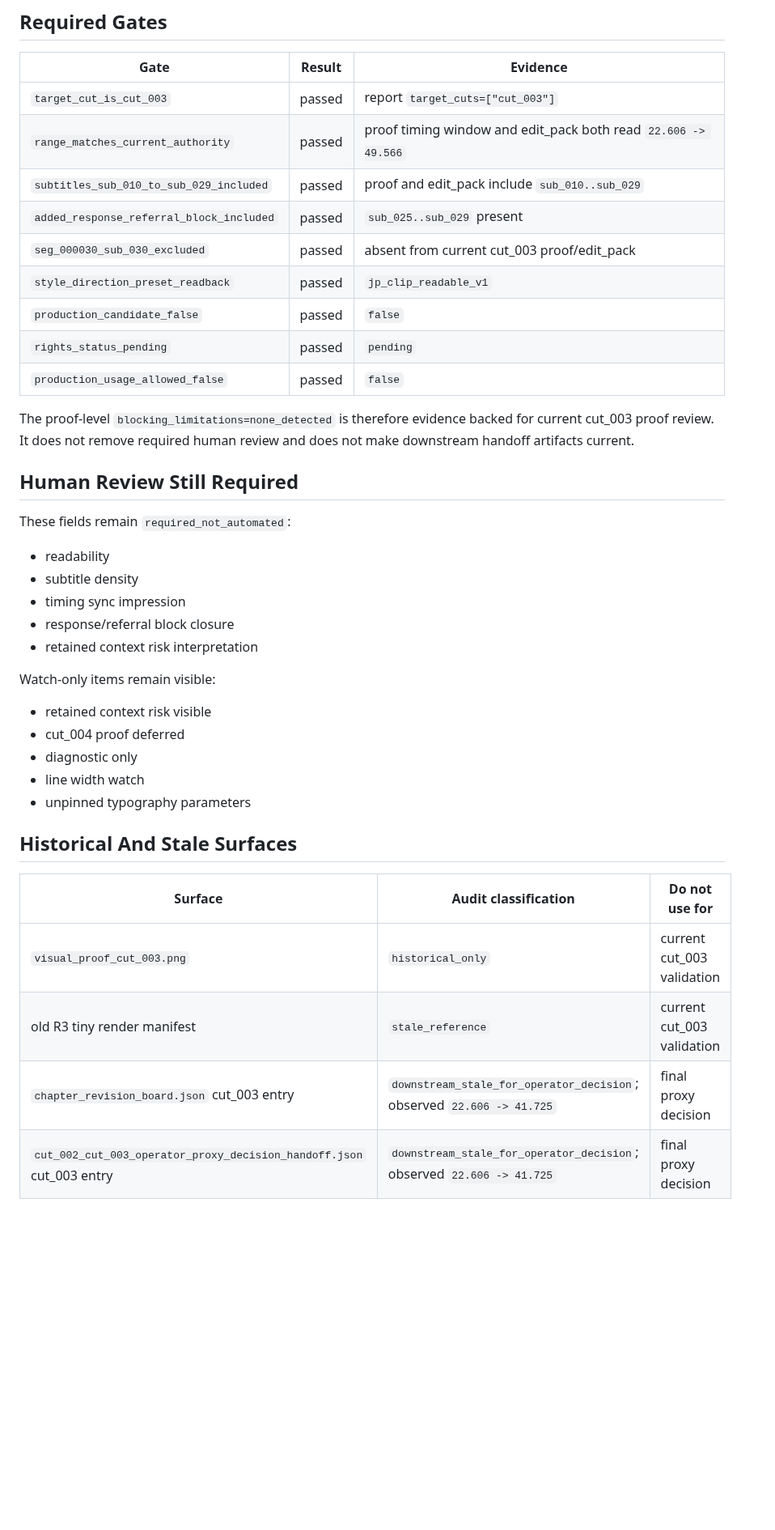
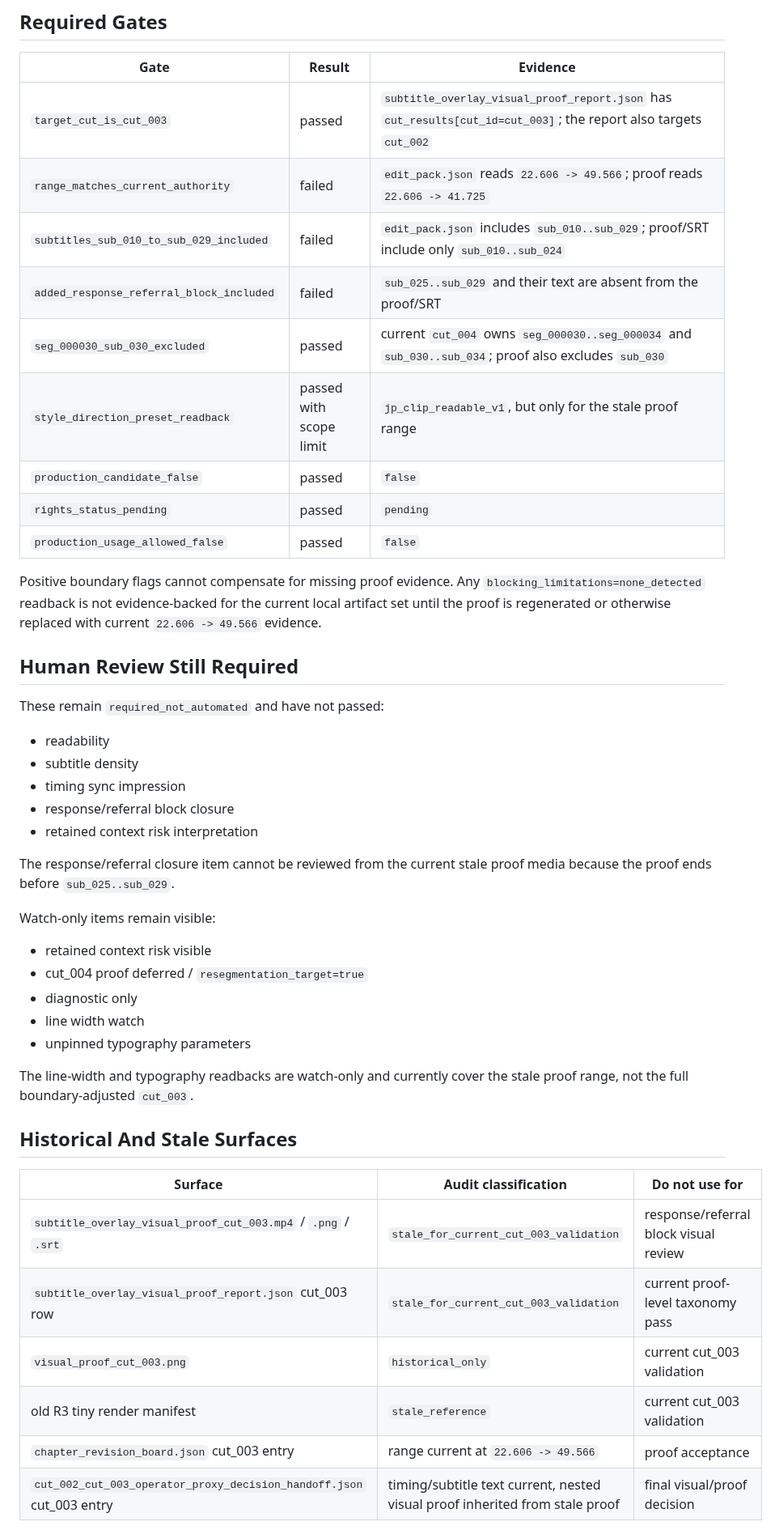
Before and after one commit to YuShimoji/ClipPipeGen, a Markdown page: docs/CUT_003_REVIEW_CONTRACT_TAXONOMY_AUDIT.md, the part around one of its changes. Shown at 81% size. Drawn GitHub-style; blank space fills up the shorter version.

```diff
--- a/docs/CUT_003_REVIEW_CONTRACT_TAXONOMY_AUDIT.md
+++ b/docs/CUT_003_REVIEW_CONTRACT_TAXONOMY_AUDIT.md
@@ -49,23 +55,24 @@ chapter board and scoped proxy handoff.
 
 | Gate | Result | Evidence |
 |---|---|---|
-| `target_cut_is_cut_003` | passed | report `target_cuts=["cut_003"]` |
-| `range_matches_current_authority` | passed | proof timing window and edit_pack both read `22.606 -> 49.566` |
-| `subtitles_sub_010_to_sub_029_included` | passed | proof and edit_pack include `sub_010..sub_029` |
-| `added_response_referral_block_included` | passed | `sub_025..sub_029` present |
-| `seg_000030_sub_030_excluded` | passed | absent from current cut_003 proof/edit_pack |
-| `style_direction_preset_readback` | passed | `jp_clip_readable_v1` |
+| `target_cut_is_cut_003` | passed | `subtitle_overlay_visual_proof_report.json` has `cut_results[cut_id=cut_003]`; the report also targets `cut_002` |
+| `range_matches_current_authority` | failed | `edit_pack.json` reads `22.606 -> 49.566`; proof reads `22.606 -> 41.725` |
+| `subtitles_sub_010_to_sub_029_included` | failed | `edit_pack.json` includes `sub_010..sub_029`; proof/SRT include only `sub_010..sub_024` |
+| `added_response_referral_block_included` | failed | `sub_025..sub_029` and their text are absent from the proof/SRT |
+| `seg_000030_sub_030_excluded` | passed | current `cut_004` owns `seg_000030..seg_000034` and `sub_030..sub_034`; proof also excludes `sub_030` |
+| `style_direction_preset_readback` | passed with scope limit | `jp_clip_readable_v1`, but only for the stale proof range |
 | `production_candidate_false` | passed | `false` |
 | `rights_status_pending` | passed | `pending` |
 | `production_usage_allowed_false` | passed | `false` |
 
-The proof-level `blocking_limitations=none_detected` is therefore evidence
-backed for current cut_003 proof review. It does not remove required human
-review and does not make downstream handoff artifacts current.
+Positive boundary flags cannot compensate for missing proof evidence. Any
+`blocking_limitations=none_detected` readback is not evidence-backed for the
+current local artifact set until the proof is regenerated or otherwise replaced
+with current `22.606 -> 49.566` evidence.
 
 ## Human Review Still Required
 
-These fields remain `required_not_automated`:
+These remain `required_not_automated` and have not passed:
 
 - readability
 - subtitle density
@@ -73,20 +80,28 @@ These fields remain `required_not_automated`:
 - response/referral block closure
 - retained context risk interpretation
 
+The response/referral closure item cannot be reviewed from the current stale
+proof media because the proof ends before `sub_025..sub_029`.
+
 Watch-only items remain visible:
 
 - retained context risk visible
-- cut_004 proof deferred
+- cut_004 proof deferred / `resegmentation_target=true`
 - diagnostic only
 - line width watch
 - unpinned typography parameters
+
+The line-width and typography readbacks are watch-only and currently cover the
+stale proof range, not the full boundary-adjusted `cut_003`.
 
 ## Historical And Stale Surfaces
 
 | Surface | Audit classification | Do not use for |
 |---|---|---|
+| `subtitle_overlay_visual_proof_cut_003.mp4` / `.png` / `.srt` | `stale_for_current_cut_003_validation` | response/referral block visual review |
+| `subtitle_overlay_visual_proof_report.json` cut_003 row | `stale_for_current_cut_003_validation` | current proof-level taxonomy pass |
 | `visual_proof_cut_003.png` | `historical_only` | current cut_003 validation |
 | old R3 tiny render manifest | `stale_reference` | current cut_003 validation |
-| `chapter_revision_board.json` cut_003 entry | `downstream_stale_for_operator_decision`; observed `22.606 -> 41.725` | final proxy decision |
-| `cut_002_cut_003_operator_proxy_decision_handoff.json` cut_003 entry | `downstream_stale_for_operator_decision`; observed `22.606 -> 41.725` | final proxy decision |
+| `chapter_revision_board.json` cut_003 entry | range current at `22.606 -> 49.566` | proof acceptance |
+| `cut_002_cut_003_operator_proxy_decision_handoff.json` cut_003 entry | timing/subtitle text current, nested visual proof inherited from stale proof | final visual/proof decision |
 
```
Also changed, not shown: other parts of docs/CUT_003_REVIEW_CONTRACT_TAXONOMY_AUDIT.md (+40 -40 lines), docs/HANDOFF.md (+13 -12 lines), docs/RUNTIME_STATE.md (+53 -49 lines).
